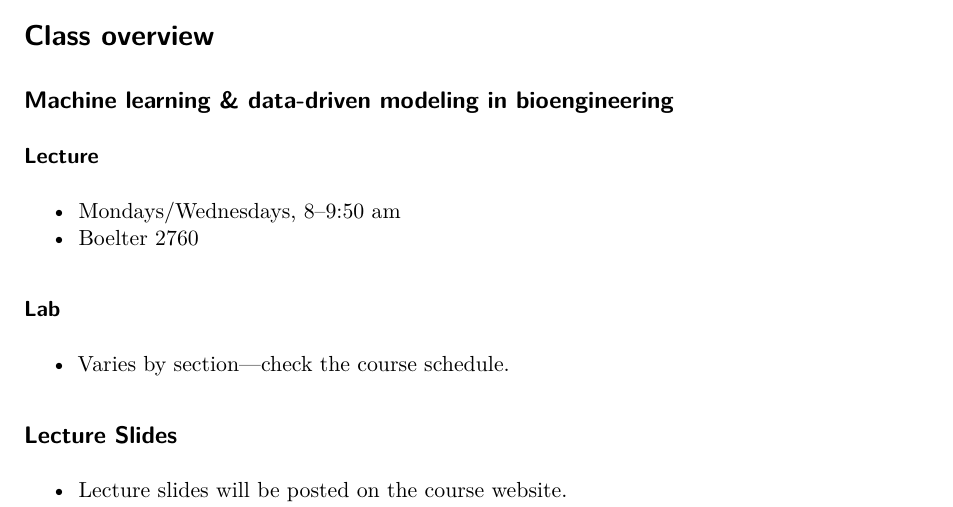
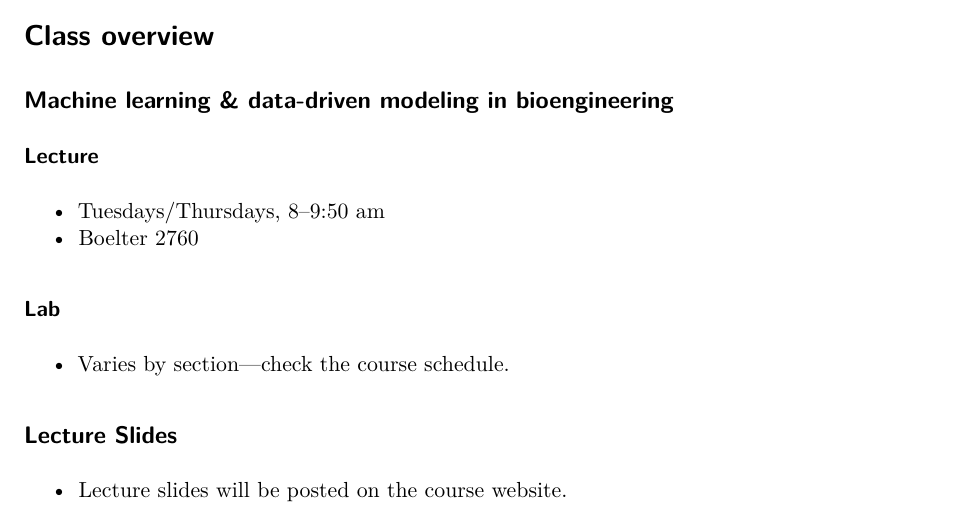
Before and after one commit to aarmey/ml-for-bioe, a Quarto document (lectures/lecture1.qmd): part of page 2 of 14, cut so that both start at the same text. Rendered offline with R 4.5, knitr and Pandoc in place of Quarto, then LaTeX, with nearby package versions; drawn as R Markdown's standard PDF in place of the format the file asks for.

Commit message:
Fix the lecture day

```diff
--- a/lectures/lecture1.qmd
+++ b/lectures/lecture1.qmd
@@ -9,7 +9,7 @@ author: "Aaron Meyer & Yosuke Tanigawa"
 
 ### Lecture
 
-- Mondays/Wednesdays, 8–9:50 am
+- Tuesdays/Thursdays, 8–9:50 am
 - Boelter 2760
 
 ### Lab
```
